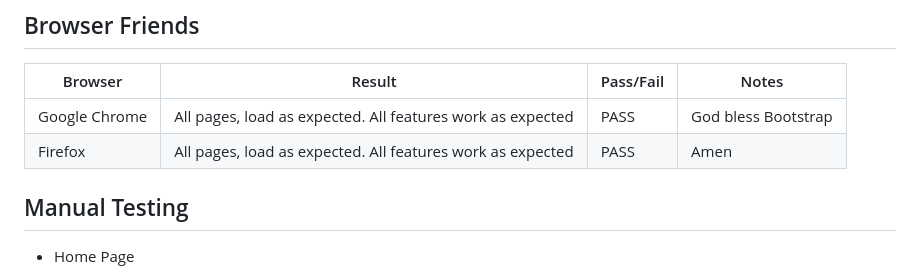
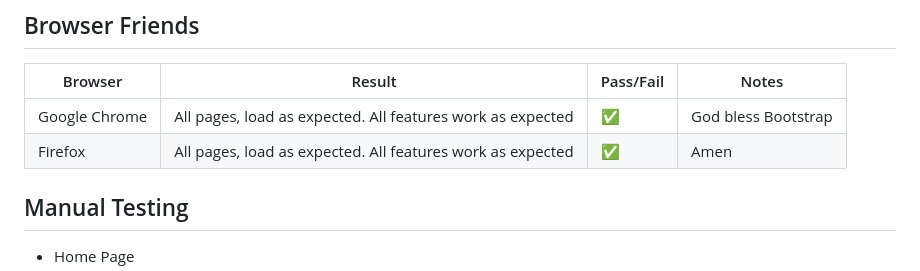
Before and after one commit to mistersouza/localle, a Markdown page: testing.md, the part around one of its changes. Drawn GitHub-style.

```diff
--- a/testing.md
+++ b/testing.md
@@ -30,8 +30,8 @@ Test Results CSS  <mark>FAIL<mark>
 
 |Browser|Result|Pass/Fail|Notes|
 | --- | --- | --- | ---|
-| Google Chrome | All pages, load as expected. All features work as expected | PASS | God bless Bootstrap |
-| Firefox | All pages, load as expected. All features work as expected | PASS | Amen |
+| Google Chrome | All pages, load as expected. All features work as expected | ✅ | God bless Bootstrap |
+| Firefox | All pages, load as expected. All features work as expected | ✅ | Amen |
 
 ## Manual Testing
 
```
Also changed, not shown: other parts of testing.md (+8 -8 lines).
